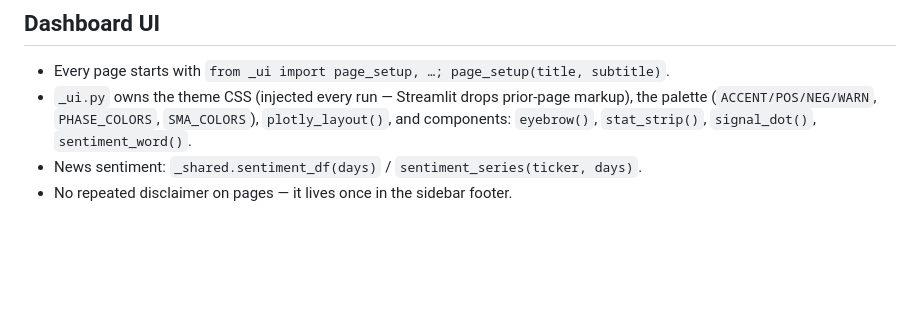
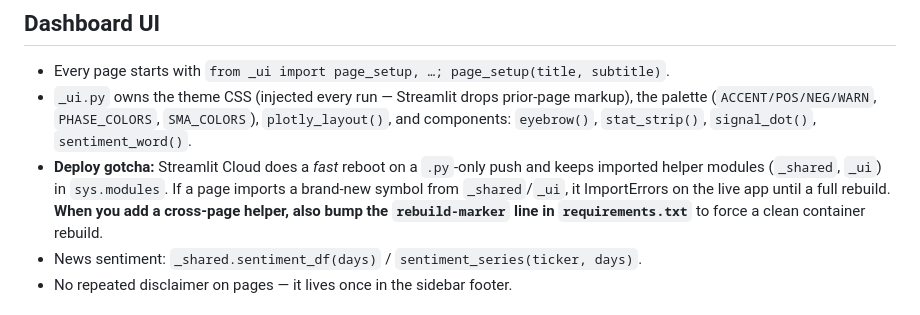
Before and after one commit to Nishant808/bioterm, a Markdown page: CLAUDE.md, the part around the change. Drawn GitHub-style; blank space fills up the shorter version.

Commit message:
docs: note the Streamlit Cloud stale-module gotcha
Co-Authored-By: Claude Sonnet 5 <noreply@anthropic.com>

```diff
--- a/CLAUDE.md
+++ b/CLAUDE.md
@@ -40,6 +40,11 @@ private repo `Nishant808/bioterm`.
 - `_ui.py` owns the theme CSS (injected every run — Streamlit drops prior-page markup),
   the palette (`ACCENT/POS/NEG/WARN`, `PHASE_COLORS`, `SMA_COLORS`), `plotly_layout()`,
   and components: `eyebrow()`, `stat_strip()`, `signal_dot()`, `sentiment_word()`.
+- **Deploy gotcha:** Streamlit Cloud does a *fast* reboot on a `.py`-only push and keeps
+  imported helper modules (`_shared`, `_ui`) in `sys.modules`. If a page imports a
+  brand-new symbol from `_shared`/`_ui`, it ImportErrors on the live app until a full
+  rebuild. **When you add a cross-page helper, also bump the `rebuild-marker` line in
+  `requirements.txt`** to force a clean container rebuild.
 - News sentiment: `_shared.sentiment_df(days)` / `sentiment_series(ticker, days)`.
 - No repeated disclaimer on pages — it lives once in the sidebar footer.
 
```
